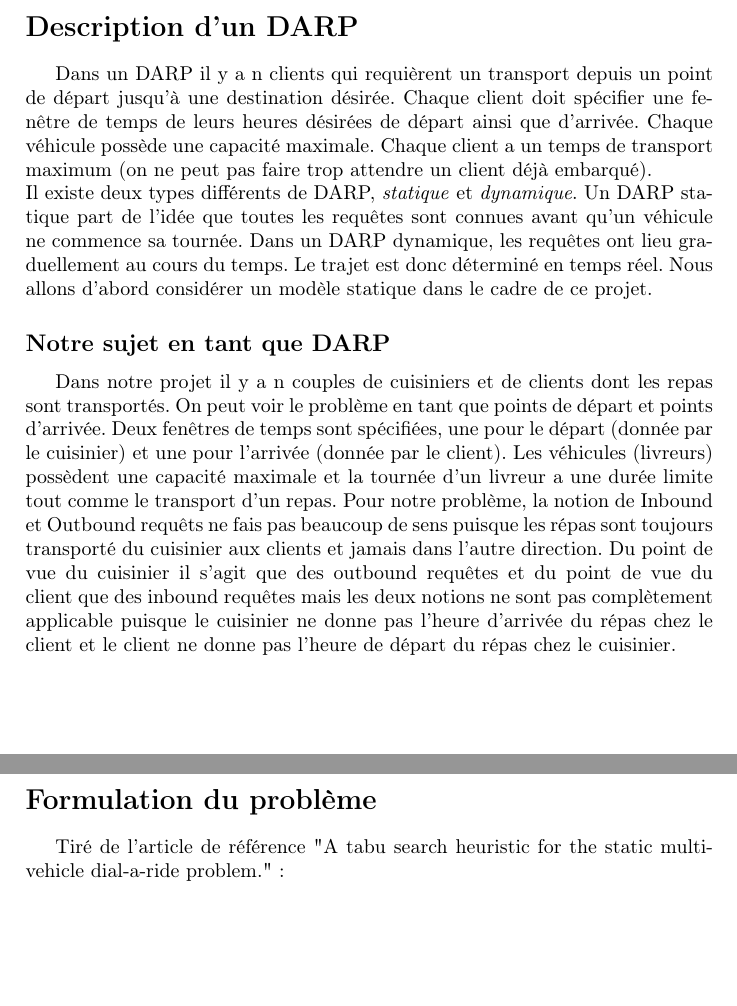
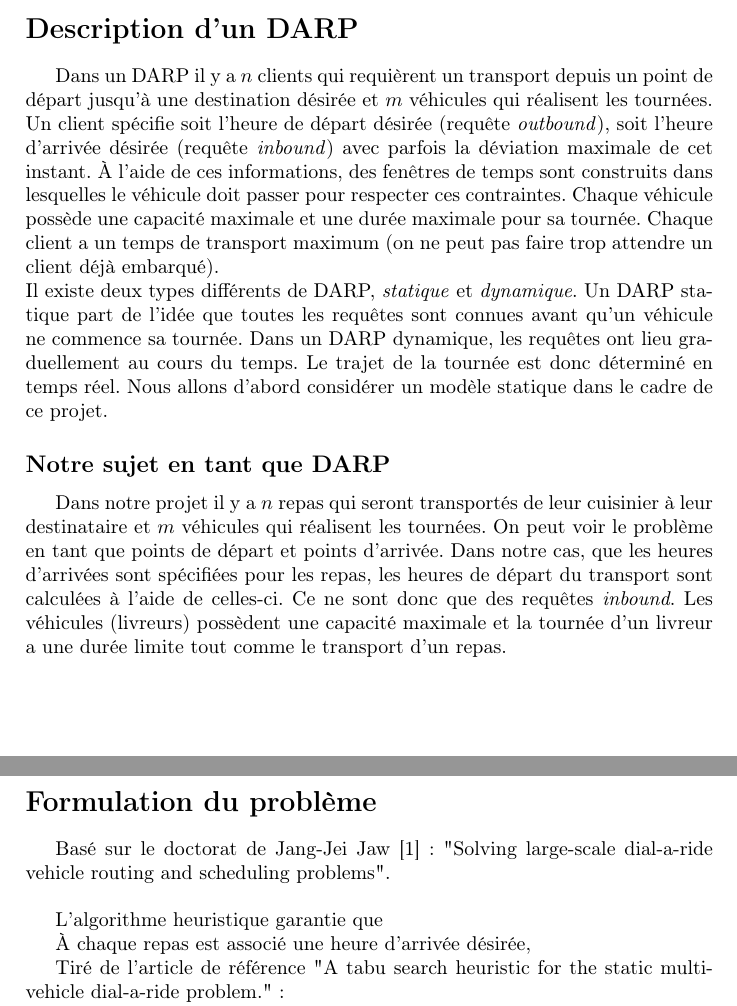
Before and after one commit to Chreschtf/Darpteam, a LaTeX document (DocumentLatex/document.tex): two parts of pages 2 and 3 of 6, joined at a grey line, cut so that both start at the same text, the shorter picture padded with empty space. Compiled offline with pdfLaTeX.

Commit message:
modif référence, début formulation du problème

```diff
--- a/DocumentLatex/document.tex
+++ b/DocumentLatex/document.tex
@@ -19,12 +19,18 @@ L'optimisation de la distribution des repas est un problème qui s'apparente for
 
 Nous allons donc étudier le DARP plus en détail dans la prochaine section.
 \section*{Description d'un DARP}
-Dans un DARP il y a n clients qui requièrent un transport depuis un point de départ jusqu'à une destination désirée. Chaque client doit spécifier une fenêtre de temps de leurs heures désirées de départ ainsi que d'arrivée. Chaque véhicule possède une capacité maximale. Chaque client a un temps de transport maximum (on ne peut pas faire trop attendre un client déjà embarqué).\newline
- Il existe deux types différents de DARP, \textit{statique} et \textit{dynamique}. Un DARP statique part de l'idée que toutes les requêtes sont connues avant qu'un véhicule ne commence sa tournée. Dans un DARP dynamique, les requêtes ont lieu graduellement au cours du temps. Le trajet est donc déterminé en temps réel.
+Dans un DARP il y a $n$ clients qui requièrent un transport depuis un point de départ jusqu'à une destination désirée et $m$ véhicules qui réalisent les tournées. Un client spécifie soit l'heure de départ désirée (requête \textit{outbound}), soit l'heure d'arrivée désirée (requête \textit{inbound}) avec parfois la déviation maximale de cet instant. À l'aide de ces informations, des fenêtres de temps sont construits dans lesquelles le véhicule doit passer pour respecter ces contraintes. Chaque véhicule possède une capacité maximale et une durée maximale pour sa tournée. Chaque client a un temps de transport maximum (on ne peut pas faire trop attendre un client déjà embarqué).\newline
+ Il existe deux types différents de DARP, \textit{statique} et \textit{dynamique}. Un DARP statique part de l'idée que toutes les requêtes sont connues avant qu'un véhicule ne commence sa tournée. Dans un DARP dynamique, les requêtes ont lieu graduellement au cours du temps. Le trajet de la tournée est donc déterminé en temps réel.
     Nous allons d'abord considérer un modèle statique dans le cadre de ce projet.
 \subsection*{Notre sujet en tant que DARP}
-Dans notre projet il y a n couples de cuisiniers et de clients dont les repas sont transportés. On peut voir le problème en tant que points de départ et points d'arrivée. Deux fenêtres de temps sont spécifiées, une pour le départ (donnée par le cuisinier) et une pour l'arrivée (donnée par le client). Les véhicules (livreurs) possèdent une capacité maximale et la tournée d’un livreur a une durée limite tout comme le transport d’un repas. Pour notre problème, la notion de Inbound et Outbound requêts ne fais pas beaucoup de sens puisque les répas sont toujours transporté du cuisinier aux clients et jamais dans l'autre direction. Du point de vue du cuisinier il s'agit que des outbound requêtes et du point de vue du client que des inbound requêtes mais les deux notions ne sont pas complètement applicable puisque le cuisinier ne donne pas l'heure d'arrivée du répas chez le client et le client ne donne pas l'heure de départ du répas chez le cuisinier.
+Dans notre projet il y a $n$ repas qui seront transportés de leur cuisinier à leur destinataire et $m$ véhicules qui réalisent les tournées. On peut voir le problème en tant que points de départ et points d'arrivée. Dans notre cas, que les heures d'arrivées sont spécifiées pour les repas, les heures de départ du transport sont calculées à l'aide de celles-ci. Ce ne sont donc que des requêtes \textit{inbound}. Les véhicules (livreurs) possèdent une capacité maximale et la tournée d’un livreur a une durée limite tout comme le transport d’un repas.
 \section*{Formulation du problème}
+Basé sur le doctorat de Jang-Jei Jaw [1] : "Solving large-scale dial-a-ride vehicle routing and scheduling problems". \newline
+
+L'algorithme heuristique garantie que
+
+À chaque repas est associé une heure d'arrivée désirée,
+
 Tiré de l'article de référence "A tabu search heuristic for the static multi-vehicle dial-a-ride problem.": \newline
 Le DARP est modélisé par un graphe $G=(V,A)$. $V=\{v\textsubscript{0},v\textsubscript{1},v\textsubscript{2},...,v\textsubscript{2n} \}$ représente l'ensemble des sommets du graphe.
 $A=\{(v\textsubscript{i},v\textsubscript{j}):v\textsubscript{i},v\textsubscript{j}\in V,i\neq j\}$ représente l'ensemble des arcs du graphe.  $v\textsubscript{0}$ correspond au dépôt et les 2n sommets restants correspondent aux origines et destinations des clients. La paire de sommet $(v\textsubscript{i},v\textsubscript{i+n})$ définit une demande de transport.
```
Also changed, not shown: DocumentLatex/document.pdf, DocumentLatex/document.tex (4 more changed lines).
